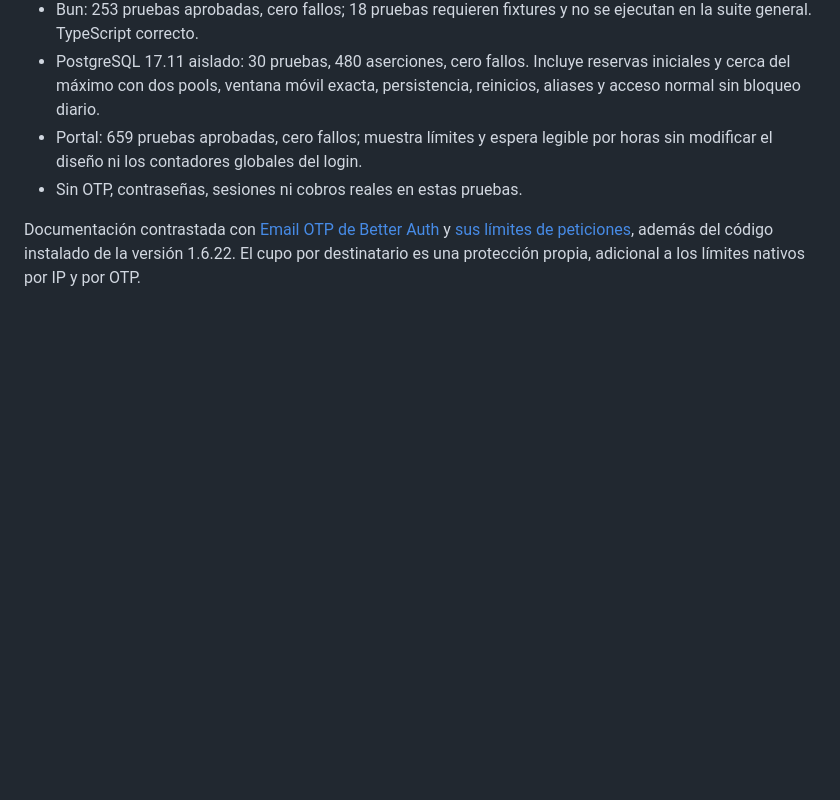
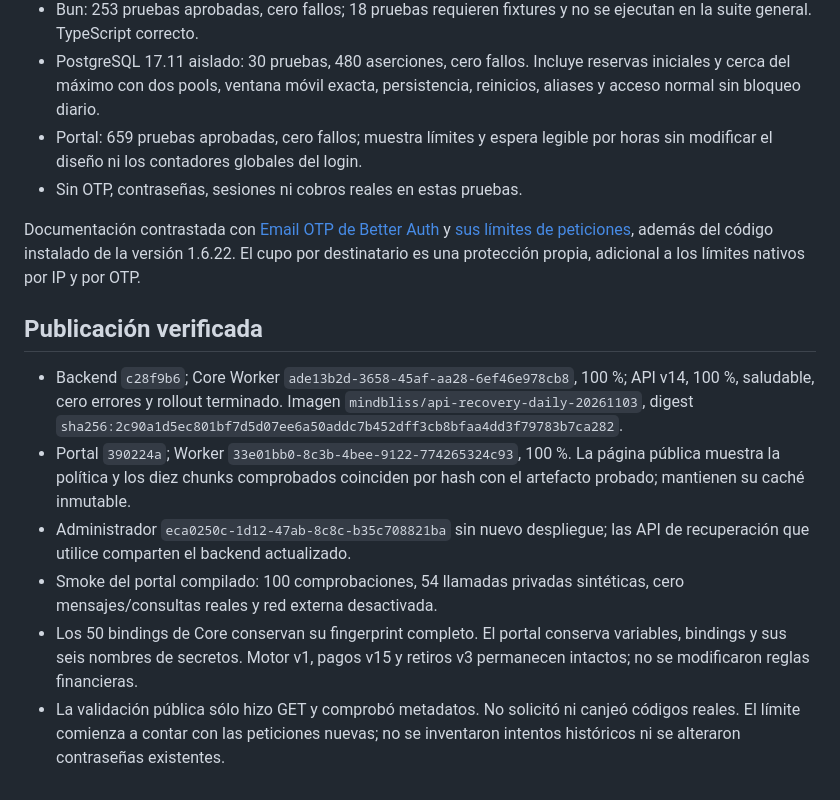
Before and after one commit to Alain-Colombia-Arbitrage-Mev/mindblisspower-back, a Markdown page: docs/password-recovery-daily-limits-20261103.md, the part around the change. Drawn GitHub-style; blank space fills up the shorter version.

Commit message:
Record verified daily recovery production rollout

```diff
--- a/docs/password-recovery-daily-limits-20261103.md
+++ b/docs/password-recovery-daily-limits-20261103.md
@@ -61,3 +61,23 @@ Documentación contrastada con [Email OTP de Better Auth](https://better-auth.co
 y [sus límites de peticiones](https://better-auth.com/docs/concepts/rate-limit),
 además del código instalado de la versión 1.6.22. El cupo por destinatario es
 una protección propia, adicional a los límites nativos por IP y por OTP.
+
+## Publicación verificada
+
+- Backend `c28f9b6`; Core Worker
+  `ade13b2d-3658-45af-aa28-6ef46e978cb8`, 100 %; API v14, 100 %, saludable,
+  cero errores y rollout terminado. Imagen `mindbliss/api-recovery-daily-20261103`,
+  digest `sha256:2c90a1d5ec801bf7d5d07ee6a50addc7b452dff3cb8bfaa4dd3f79783b7ca282`.
+- Portal `390224a`; Worker `33e01bb0-8c3b-4bee-9122-774265324c93`, 100 %.
+  La página pública muestra la política y los diez chunks comprobados coinciden
+  por hash con el artefacto probado; mantienen su caché inmutable.
+- Administrador `eca0250c-1d12-47ab-8c8c-b35c708821ba` sin nuevo despliegue;
+  las API de recuperación que utilice comparten el backend actualizado.
+- Smoke del portal compilado: 100 comprobaciones, 54 llamadas privadas
+  sintéticas, cero mensajes/consultas reales y red externa desactivada.
+- Los 50 bindings de Core conservan su fingerprint completo. El portal conserva
+  variables, bindings y sus seis nombres de secretos. Motor v1, pagos v15 y
+  retiros v3 permanecen intactos; no se modificaron reglas financieras.
+- La validación pública sólo hizo GET y comprobó metadatos. No solicitó ni
+  canjeó códigos reales. El límite comienza a contar con las peticiones nuevas;
+  no se inventaron intentos históricos ni se alteraron contraseñas existentes.
```
